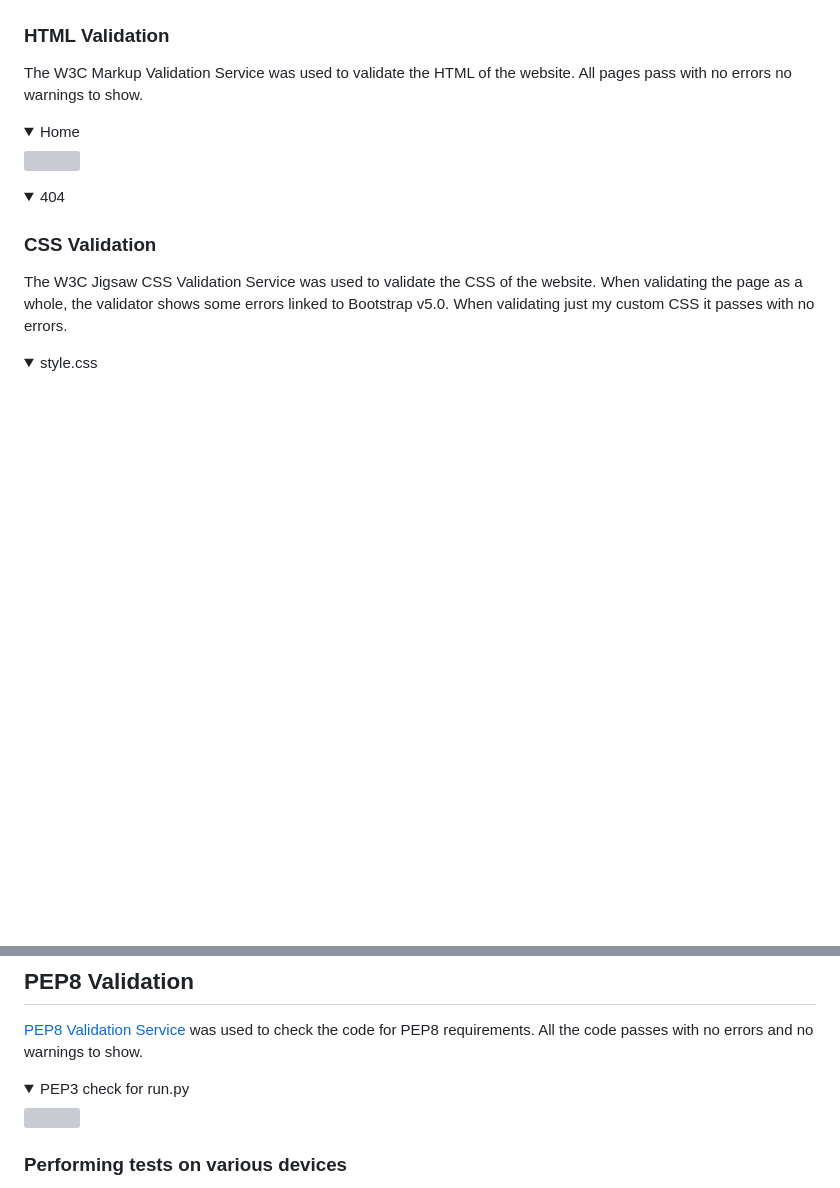
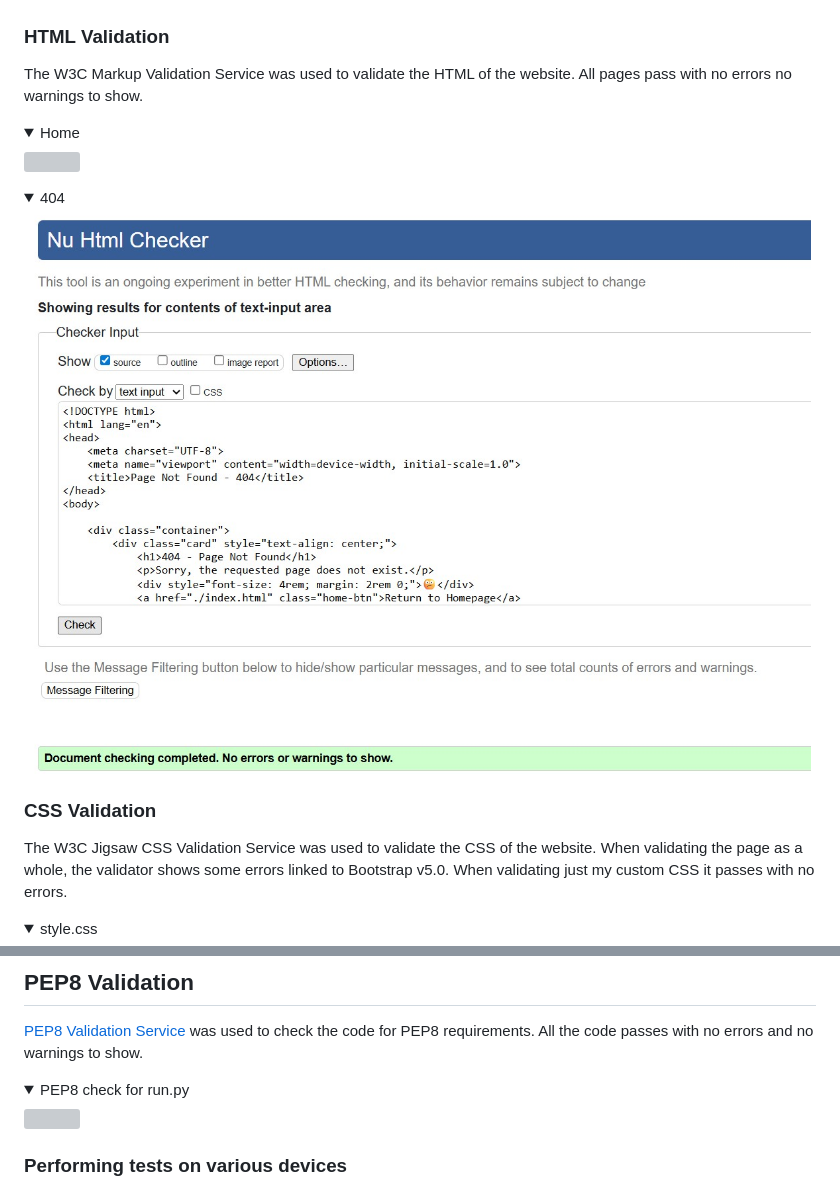
Before and after one commit to Natallllyyy333/finance_manager, a Markdown page: README.md, 2 parts joined by grey strips. Drawn GitHub-style; folded sections open; blank space fills up the shorter version; grey boxes are pictures that could not be loaded.

```diff
--- a/README.md
+++ b/README.md
@@ -416,7 +422,7 @@ The W3C Markup Validation Service was used to validate the HTML of the website.
 </details>
 
 <details><summary>404</summary>
-<img src="./docs/validation/validation-html-404-page.jpg>
+<img src="./docs/validation/validation-html-404.jpg">
 </details>
 
 ### CSS Validation
@@ -460,7 +466,7 @@ Google Lighthouse in Google Chrome Developer Tools was used to test the performa
 
 [PEP8 Validation Service](http://pep8online.com/) was used to check the code for PEP8 requirements. All the code passes with no errors and no warnings to show.
 
-<details><summary>PEP3 check for run.py</summary>
+<details><summary>PEP8 check for run.py</summary>
 <img src="docs/validation/validator_pep8_testing.jpg">
 </details>
 
```
Also changed, not shown: other parts of README.md (+9 -3 lines), docs/validation/validation-html-404.jpg (renamed from docs/validation/validation-html-404-page.jpg).
